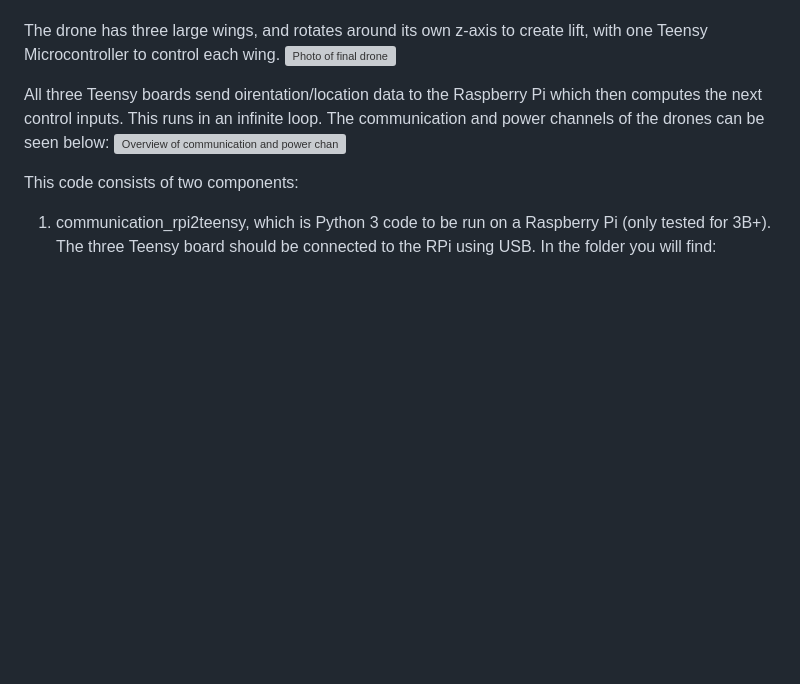
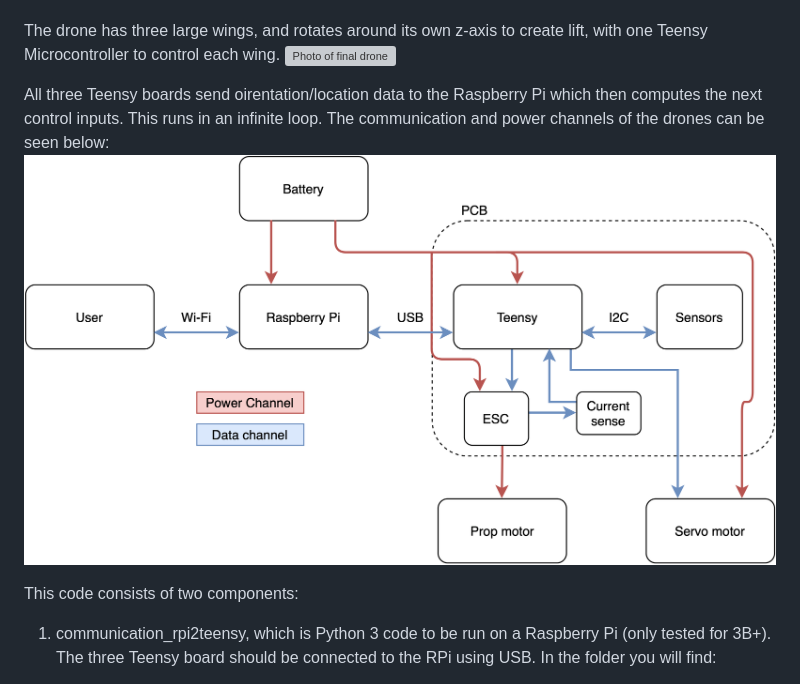
Before and after one commit to andreasgpetersen/DesignOfFlyingPropeller, a Markdown page: README.md, the part around the change. Rendered like a GitHub page; blank space fills up the shorter version; grey boxes are pictures that could not be loaded.

```diff
--- a/README.md
+++ b/README.md
@@ -5,7 +5,7 @@ The drone has three large wings, and rotates around its own z-axis to create lif
 ![Photo of final drone](https://github.com/andreasgpetersen/DesignOfFlyingPropeller/blob/main/report/figures/IMG_0313.JPG)
 
 All three Teensy boards send oirentation/location data to the Raspberry Pi which then computes the next control inputs. This runs in an infinite loop. The communication and power channels of the drones can be seen below:
-![Overview of communication and power channels](https://github.com/andreasgpetersen/DesignOfFlyingPropeller/blob/main/report/figures/analysis/Propeller_Drone_Block_Diagram.pdf)
+![Overview of communication and power channels](https://github.com/andreasgpetersen/DesignOfFlyingPropeller/blob/main/report/figures/analysis/Propeller_Drone_Block_Diagram.png)
 
 
 This code consists of two components:
```
